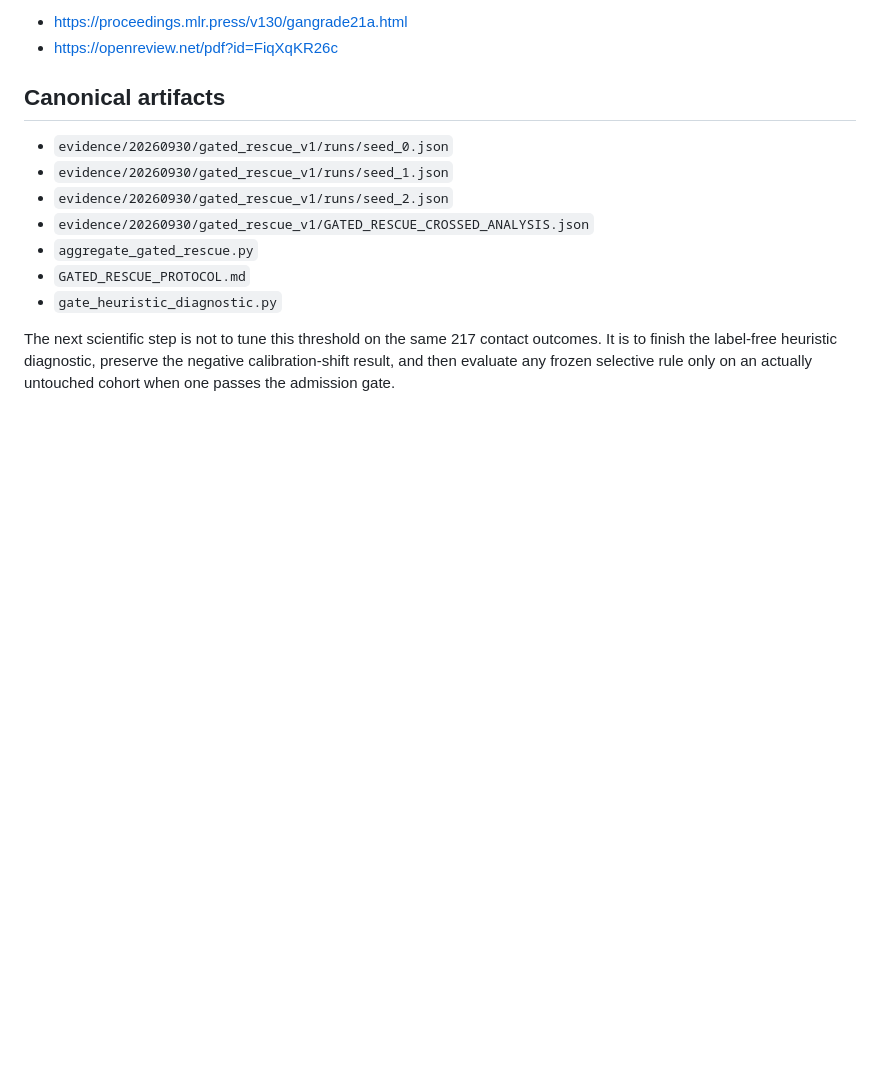
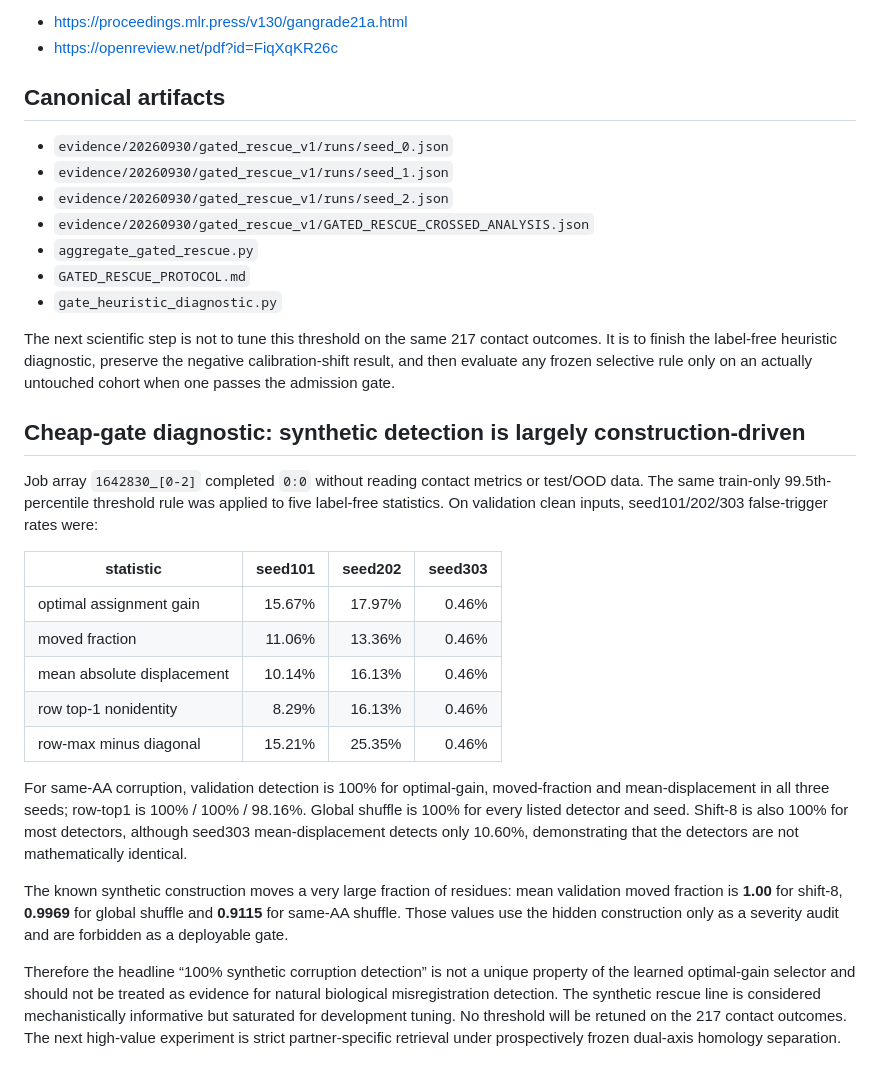
Before and after one commit to yinli-systems/antibody-antigen-interface-research, a Markdown page: extensions/rescue_qualification_v2/GATED_RESCUE_READOUT.md, the part around the change. Rendered like a GitHub page; blank space fills up the shorter version.

Commit message:
Close synthetic gate line with cheap-selector diagnostics

```diff
--- a/extensions/rescue_qualification_v2/GATED_RESCUE_READOUT.md
+++ b/extensions/rescue_qualification_v2/GATED_RESCUE_READOUT.md
@@ -89,3 +89,21 @@ References:
 - `gate_heuristic_diagnostic.py`
 
 The next scientific step is not to tune this threshold on the same 217 contact outcomes. It is to finish the label-free heuristic diagnostic, preserve the negative calibration-shift result, and then evaluate any frozen selective rule only on an actually untouched cohort when one passes the admission gate.
+
+## Cheap-gate diagnostic: synthetic detection is largely construction-driven
+
+Job array `1642830_[0-2]` completed `0:0` without reading contact metrics or test/OOD data. The same train-only 99.5th-percentile threshold rule was applied to five label-free statistics. On validation clean inputs, seed101/202/303 false-trigger rates were:
+
+| statistic | seed101 | seed202 | seed303 |
+|---|---:|---:|---:|
+| optimal assignment gain | 15.67% | 17.97% | 0.46% |
+| moved fraction | 11.06% | 13.36% | 0.46% |
+| mean absolute displacement | 10.14% | 16.13% | 0.46% |
+| row top-1 nonidentity | 8.29% | 16.13% | 0.46% |
+| row-max minus diagonal | 15.21% | 25.35% | 0.46% |
+
+For same-AA corruption, validation detection is 100% for optimal-gain, moved-fraction and mean-displacement in all three seeds; row-top1 is 100% / 100% / 98.16%. Global shuffle is 100% for every listed detector and seed. Shift-8 is also 100% for most detectors, although seed303 mean-displacement detects only 10.60%, demonstrating that the detectors are not mathematically identical.
+
+The known synthetic construction moves a very large fraction of residues: mean validation moved fraction is **1.00** for shift-8, **0.9969** for global shuffle and **0.9115** for same-AA shuffle. Those values use the hidden construction only as a severity audit and are forbidden as a deployable gate.
+
+Therefore the headline “100% synthetic corruption detection” is not a unique property of the learned optimal-gain selector and should not be treated as evidence for natural biological misregistration detection. The synthetic rescue line is considered mechanistically informative but saturated for development tuning. No threshold will be retuned on the 217 contact outcomes. The next high-value experiment is strict partner-specific retrieval under prospectively frozen dual-axis homology separation.
```
